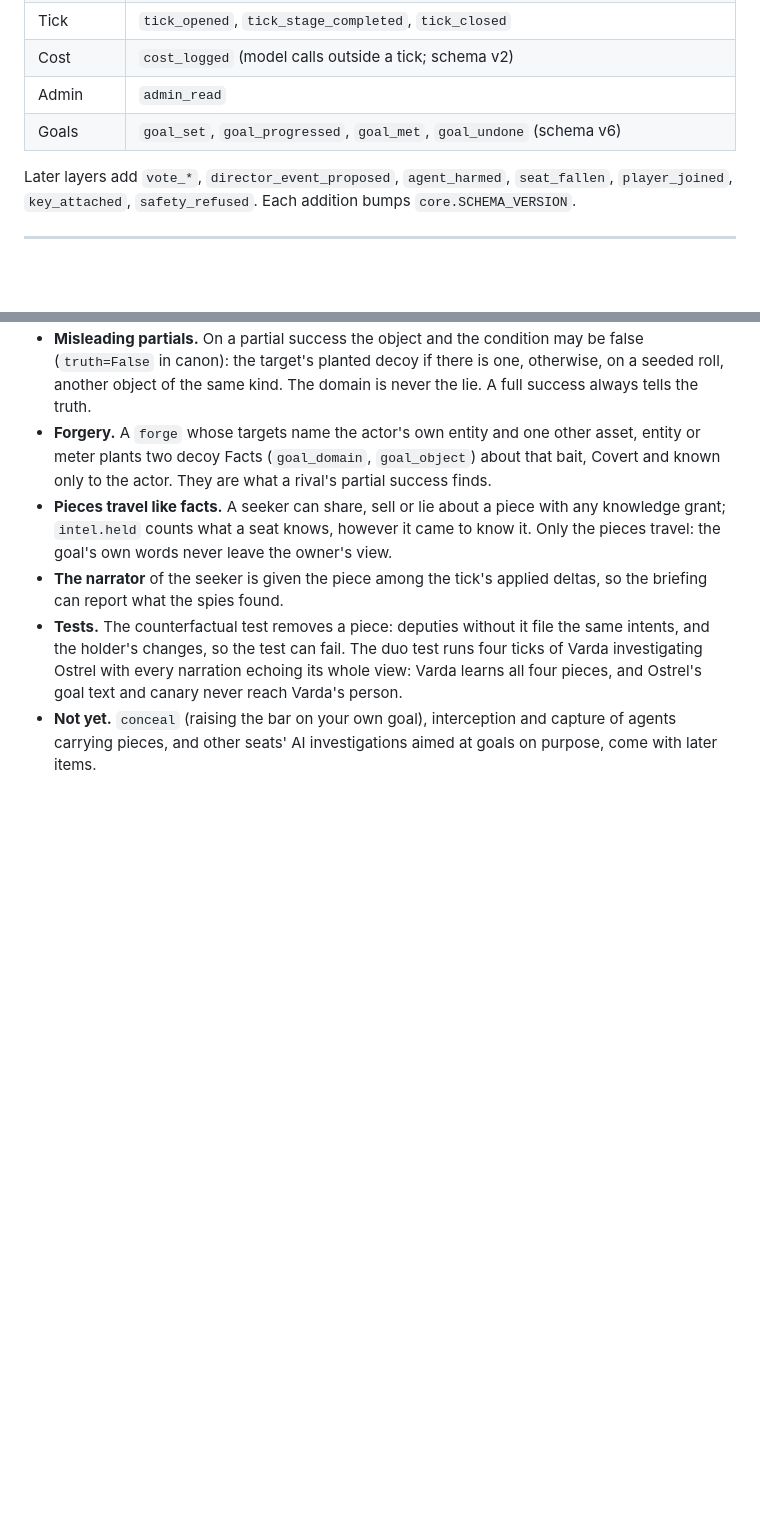
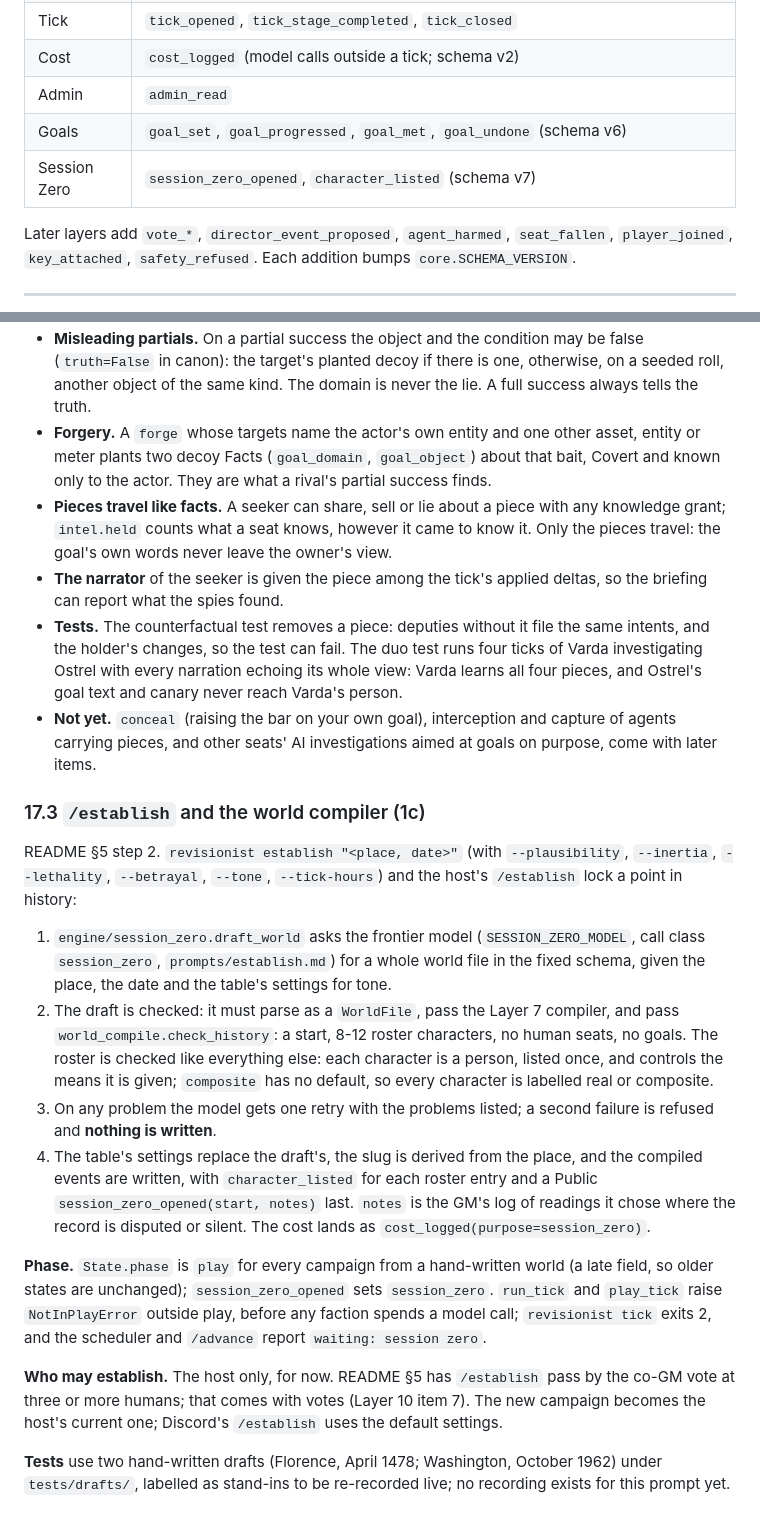
Before and after one commit to kedartech/anansi, a Markdown page: docs/design.md, 2 parts joined by grey strips. Rendered like a GitHub page; blank space fills up the shorter version.

Commit message:
docs: Record /establish and the Session Zero phase (Layer 10 item 1c)
Co-Authored-By: Claude Opus 5.5 <noreply@anthropic.com>
Claude-Session: https://claude.ai/code/session_018mzMQFmWqpiy7FgTX7M6yE

```diff
--- a/docs/design.md
+++ b/docs/design.md
@@ -64,6 +64,7 @@ Consequences the code keeps:
 | Cost | `cost_logged` (model calls outside a tick; schema v2) |
 | Admin | `admin_read` |
 | Goals | `goal_set`, `goal_progressed`, `goal_met`, `goal_undone` (schema v6) |
+| Session Zero | `session_zero_opened`, `character_listed` (schema v7) |
 
 Later layers add `vote_*`, `director_event_proposed`, `agent_harmed`, `seat_fallen`, `player_joined`, `key_attached`, `safety_refused`. Each addition bumps `core.SCHEMA_VERSION`.
 
@@ -550,3 +551,18 @@ README §7 and decision 37: a rival's goal is learned by working for it, and the
 - **The narrator** of the seeker is given the piece among the tick's applied deltas, so the briefing can report what the spies found.
 - **Tests.** The counterfactual test removes a piece: deputies without it file the same intents, and the holder's changes, so the test can fail. The duo test runs four ticks of Varda investigating Ostrel with every narration echoing its whole view: Varda learns all four pieces, and Ostrel's goal text and canary never reach Varda's person.
 - **Not yet.** `conceal` (raising the bar on your own goal), interception and capture of agents carrying pieces, and other seats' AI investigations aimed at goals on purpose, come with later items.
+
+### 17.3 `/establish` and the world compiler (1c)
+
+README §5 step 2. `revisionist establish "<place, date>"` (with `--plausibility`, `--inertia`, `--lethality`, `--betrayal`, `--tone`, `--tick-hours`) and the host's `/establish` lock a point in history:
+
+1. `engine/session_zero.draft_world` asks the frontier model (`SESSION_ZERO_MODEL`, call class `session_zero`, `prompts/establish.md`) for a whole world file in the fixed schema, given the place, the date and the table's settings for tone.
+2. The draft is checked: it must parse as a `WorldFile`, pass the Layer 7 compiler, and pass `world_compile.check_history`: a start, 8-12 roster characters, no human seats, no goals. The roster is checked like everything else: each character is a person, listed once, and controls the means it is given; `composite` has no default, so every character is labelled real or composite.
+3. On any problem the model gets one retry with the problems listed; a second failure is refused and **nothing is written**.
+4. The table's settings replace the draft's, the slug is derived from the place, and the compiled events are written, with `character_listed` for each roster entry and a Public `session_zero_opened(start, notes)` last. `notes` is the GM's log of readings it chose where the record is disputed or silent. The cost lands as `cost_logged(purpose=session_zero)`.
+
+**Phase.** `State.phase` is `play` for every campaign from a hand-written world (a late field, so older states are unchanged); `session_zero_opened` sets `session_zero`. `run_tick` and `play_tick` raise `NotInPlayError` outside play, before any faction spends a model call; `revisionist tick` exits 2, and the scheduler and `/advance` report `waiting: session zero`.
+
+**Who may establish.** The host only, for now. README §5 has `/establish` pass by the co-GM vote at three or more humans; that comes with votes (Layer 10 item 7). The new campaign becomes the host's current one; Discord's `/establish` uses the default settings.
+
+**Tests** use two hand-written drafts (Florence, April 1478; Washington, October 1962) under `tests/drafts/`, labelled as stand-ins to be re-recorded live; no recording exists for this prompt yet.
```
Also changed, not shown: docs/build-plan.md (+1 -0 lines).
